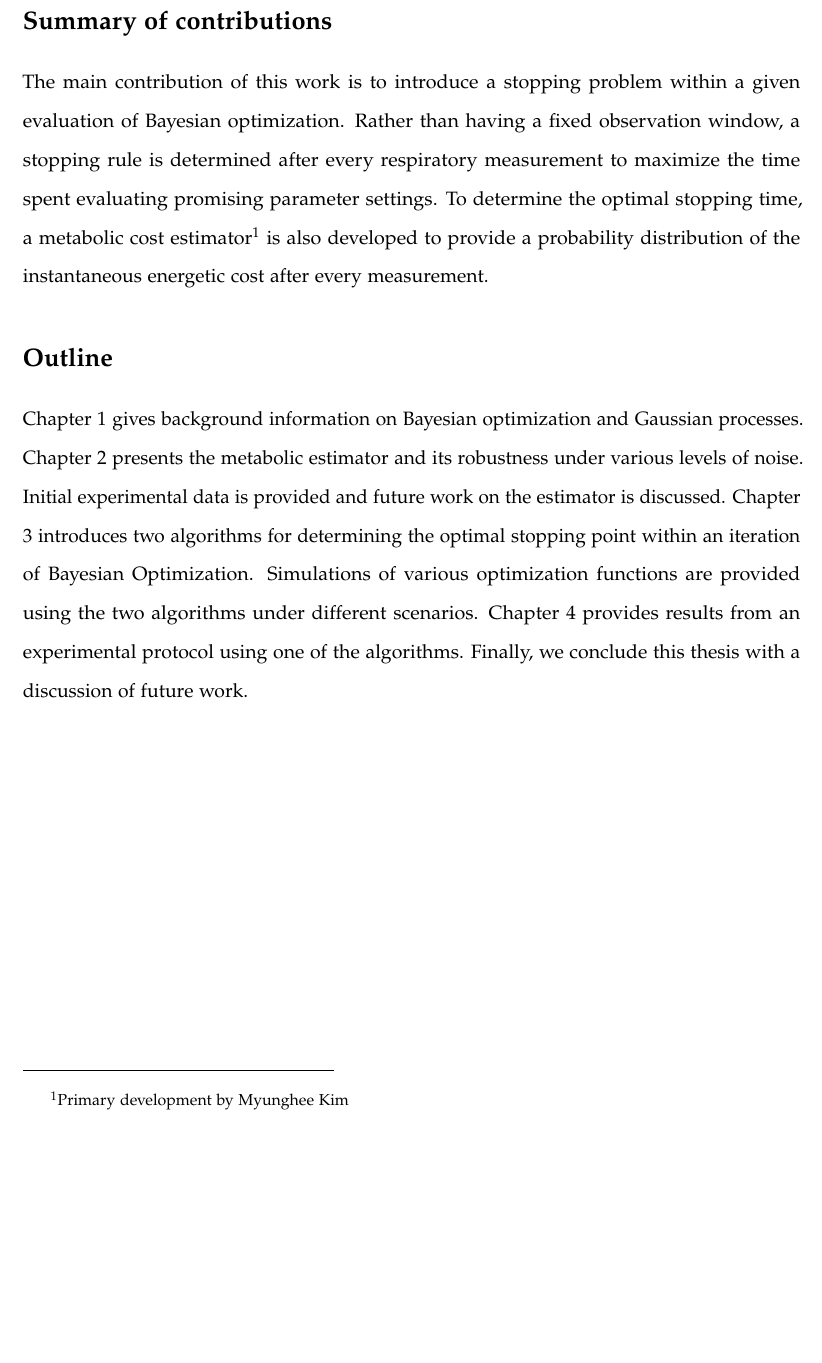
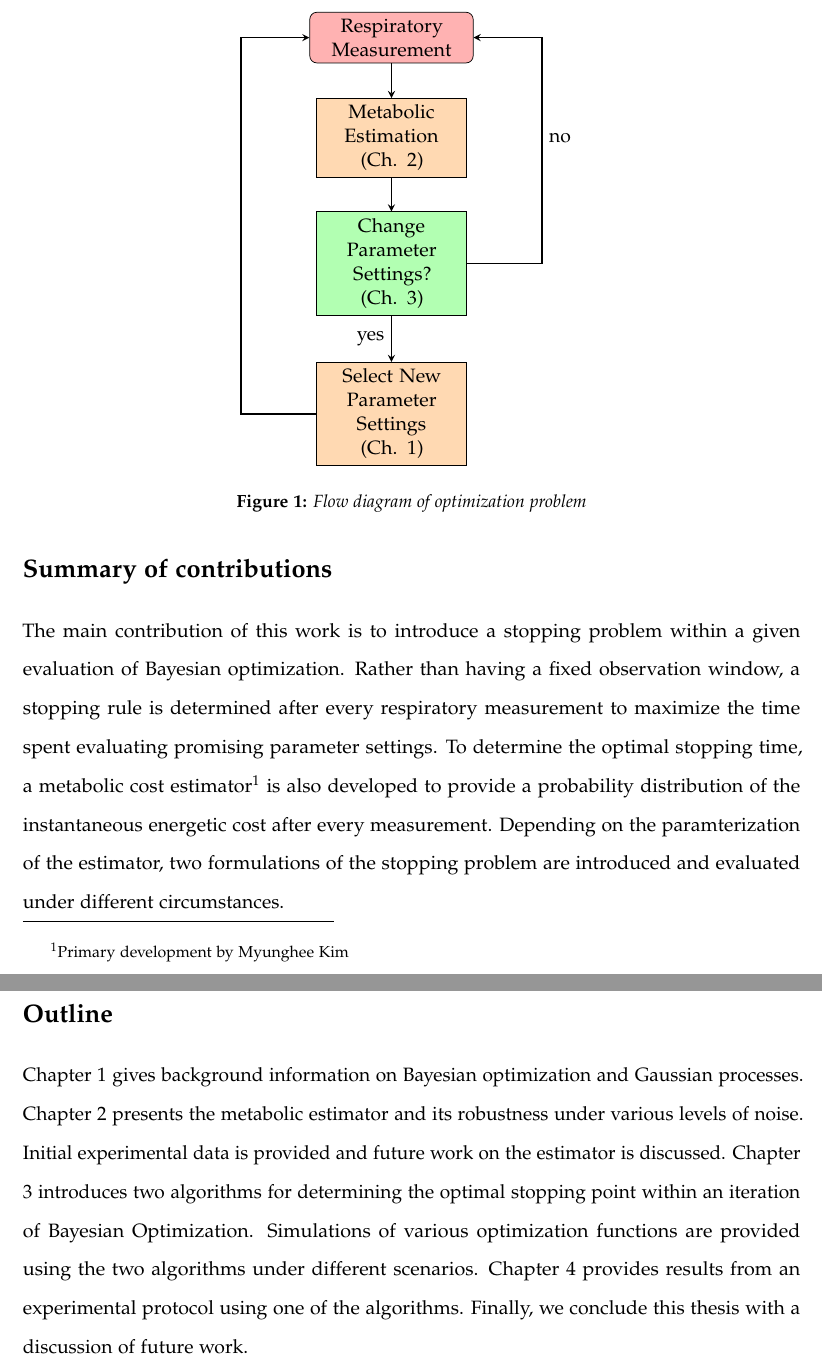
Before and after one commit to therealchuckliu/ME_Thesis, a LaTeX thesis (thesis.tex, which reads intro.tex, outlineflow.tex): part of page 13 of 57 before the commit and two parts of pages 13 and 14 of 58 after it, the two joined at a grey line, cut at the place of the change, the shorter picture padded with empty space. Compiled offline with pdfLaTeX.

Commit message:
flow diagram

```diff
--- a/intro.tex
+++ b/intro.tex
@@ -7,8 +7,14 @@ Bayesian optimization is a sequential optimization strategy that has been used i
 
 The algorithm is typically framed in the context of an iteration budget, abstracting away the actual data sampling process. However, in the HIL problem there is a limited time constraint rather than an iteration constraint, and data acquisition exhibits a direct tradeoff between noisiness and elapsed time. In previous studies, a fixed observation window was used for every parameter evaluation, effectively reducing the time constraint to an iteration constraint. Unfortunately, this means spending valuable time measuring parameter settings that are unlikely to improve upon the best value observed so far.
 
+\begin{figure}
+\centering
+\input{outlineflow}
+\caption{Flow diagram of optimization problem}
+\end{figure}
+
 \section*{Summary of contributions}
-The main contribution of this work is to introduce a stopping problem within a given evaluation of Bayesian optimization. Rather than having a fixed observation window, a stopping rule is determined after every respiratory measurement to maximize the time spent evaluating promising parameter settings. To determine the optimal stopping time, a metabolic cost estimator\footnote{Primary development by Myunghee Kim} is also developed to provide a probability distribution of the instantaneous energetic cost after every measurement.
+The main contribution of this work is to introduce a stopping problem within a given evaluation of Bayesian optimization. Rather than having a fixed observation window, a stopping rule is determined after every respiratory measurement to maximize the time spent evaluating promising parameter settings. To determine the optimal stopping time, a metabolic cost estimator\footnote{Primary development by Myunghee Kim} is also developed to provide a probability distribution of the instantaneous energetic cost after every measurement. Depending on the paramterization of the estimator, two  formulations of the stopping problem are introduced and evaluated under different circumstances.
 
 \section*{Outline}
 Chapter \ref{ch:1} gives background information on Bayesian optimization and Gaussian processes. Chapter \ref{ch:2} presents the metabolic estimator and its robustness under various levels of noise. Initial experimental data is provided and future work on the estimator is discussed. Chapter \ref{ch:3} introduces two algorithms for determining the optimal stopping point within an iteration of Bayesian Optimization. Simulations of various optimization functions are provided using the two algorithms under different scenarios. Chapter \ref{ch:4} provides results from an experimental protocol using one of the algorithms. Finally, we conclude this thesis with a discussion of future work.
--- /dev/null
+++ b/outlineflow.tex
@@ -0,0 +1,20 @@
+\tikzstyle{startstop} = [rectangle, rounded corners, minimum width=3cm, minimum height=1cm,text centered, text width=3cm, draw=black, fill=red!30]
+\tikzstyle{process} = [rectangle, minimum width=3cm, minimum height=1cm, text centered, text width=2.5cm, draw=black, fill=orange!30]
+\tikzstyle{decision} = [rectangle, minimum width=3cm, minimum height=1cm, text centered, text width=2.5cm, draw=black, fill=green!30]
+\tikzstyle{arrow} = [thick,->,>=stealth]
+
+\begin{tikzpicture}[node distance=2cm]
+
+\node (measurement) [startstop] {Respiratory Measurement};
+\node (estimator) [process, below of=measurement] {Metabolic Estimation (Ch. \ref{ch:2})};
+\node (stopping) [decision, below of=estimator, yshift=-0.5cm] {Change Parameter Settings? (Ch. \ref{ch:3})};
+\node (bayesopt) [process, below of=stopping, yshift=-1cm] {Select New Parameter Settings (Ch. \ref{ch:1})};
+
+\draw [arrow] (measurement) -- (estimator);
+\draw [arrow] (estimator) -- (stopping);
+\draw [arrow] (stopping) --++ (3cm,0cm) |- node[anchor=west, yshift=-2cm] {no} (measurement);
+\draw [arrow] (stopping) -- node[anchor=east] {yes} (bayesopt);
+\draw [arrow] (bayesopt) --++ (-3cm,0cm) |- (measurement);
+
+
+\end{tikzpicture}
```
